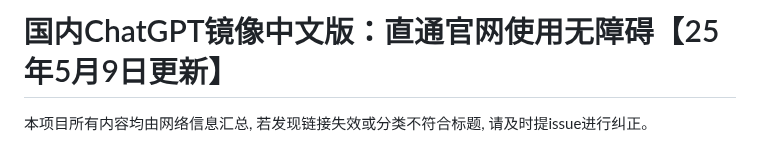
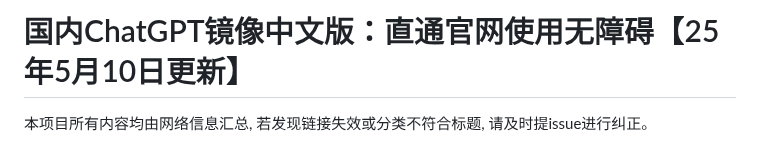
Before and after one commit to Cailailai/chatgpt, a Markdown page: README.md, the part around one of its changes. Rendered like a GitHub page.

```diff
--- a/README.md
+++ b/README.md
@@ -1,4 +1,4 @@
-# 国内ChatGPT镜像中文版：直通官网使用无障碍【25年5月9日更新】
+# 国内ChatGPT镜像中文版：直通官网使用无障碍【25年5月10日更新】
 
 本项目所有内容均由网络信息汇总, 若发现链接失效或分类不符合标题, 请及时提issue进行纠正。
 
```
Also changed, not shown: other parts of README.md (+1 -1 lines).
